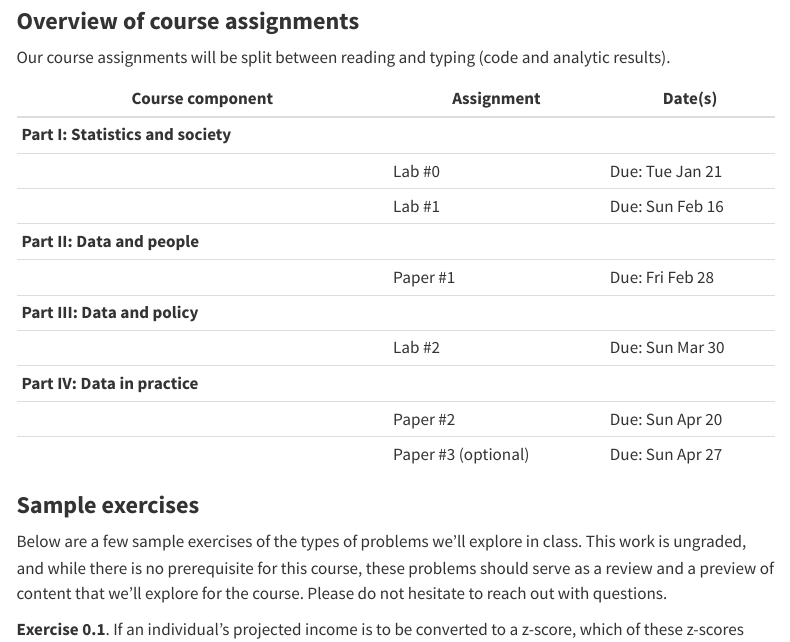
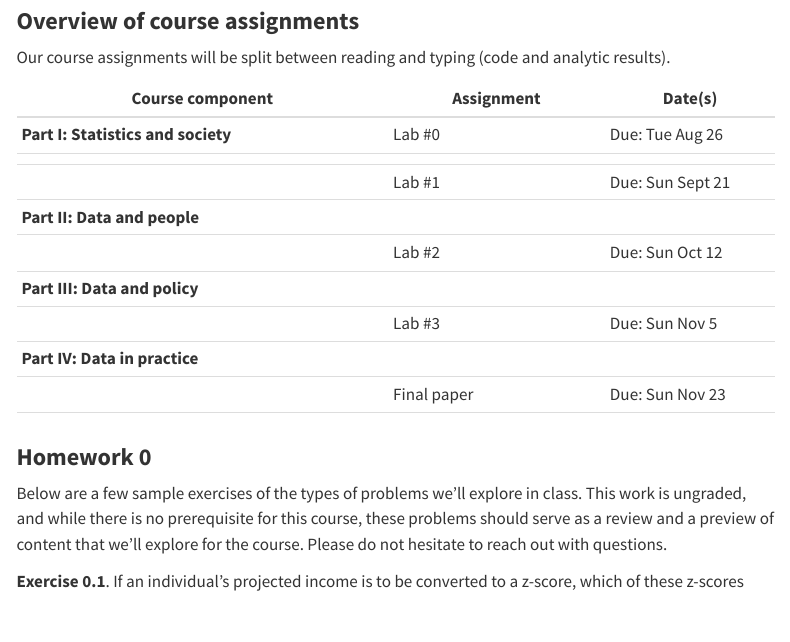
Before and after one commit to data-202/fa25, a Quarto document (assignments.qmd): the page in a window 1100 px wide, from 230 px down. Rendered offline with R 4.5, knitr and Pandoc in place of Quarto, with nearby package versions; menus at the side of the page are left out.

Commit message:
site update

```diff
--- a/assignments.qmd
+++ b/assignments.qmd
@@ -15,18 +15,18 @@ Our course assignments will be split between reading and typing (code and analyt
 
 | Course component                   | Assignment          | Date(s)         |
 |------------------------------------|---------------------|-----------------|
-| **Part I: Statistics and society** |                     |                 |
-|                                    | Lab #0              | Due: Tue Jan 21 |
-|                                    | Lab #1              | Due: Sun Feb 16 |
+| **Part I: Statistics and society** | Lab #0              | Due: Tue Aug 26 |
+|                                    |                     |                 |
+|                                    | Lab #1              | Due: Sun Sept 21|
 | **Part II: Data and people**       |                     |                 |
-|                                    | Paper #1            | Due: Fri Feb 28 |
+|                                    | Lab #2              | Due: Sun Oct 12 |
 | **Part III: Data and policy**      |                     |                 |
-|                                    | Lab #2              | Due: Sun Mar 30 |
+|                                    | Lab #3              | Due: Sun Nov 5  |
 | **Part IV: Data in practice**      |                     |                 |
-|                                    | Paper #2            | Due: Sun Apr 20 |
-|                                    | Paper #3 (optional) | Due: Sun Apr 27 |
+|                                    | Final paper         | Due: Sun Nov 23 |
+|                                    |                     |                 |
 
-### **Sample exercises**
+### **Homework 0**
 
 Below are a few sample exercises of the types of problems we'll explore in class. This work is ungraded, and while there is no prerequisite for this course, these problems should serve as a review and a preview of content that we'll explore for the course. Please do not hesitate to reach out with questions.
 
```
Also changed, not shown: 3 other files.
